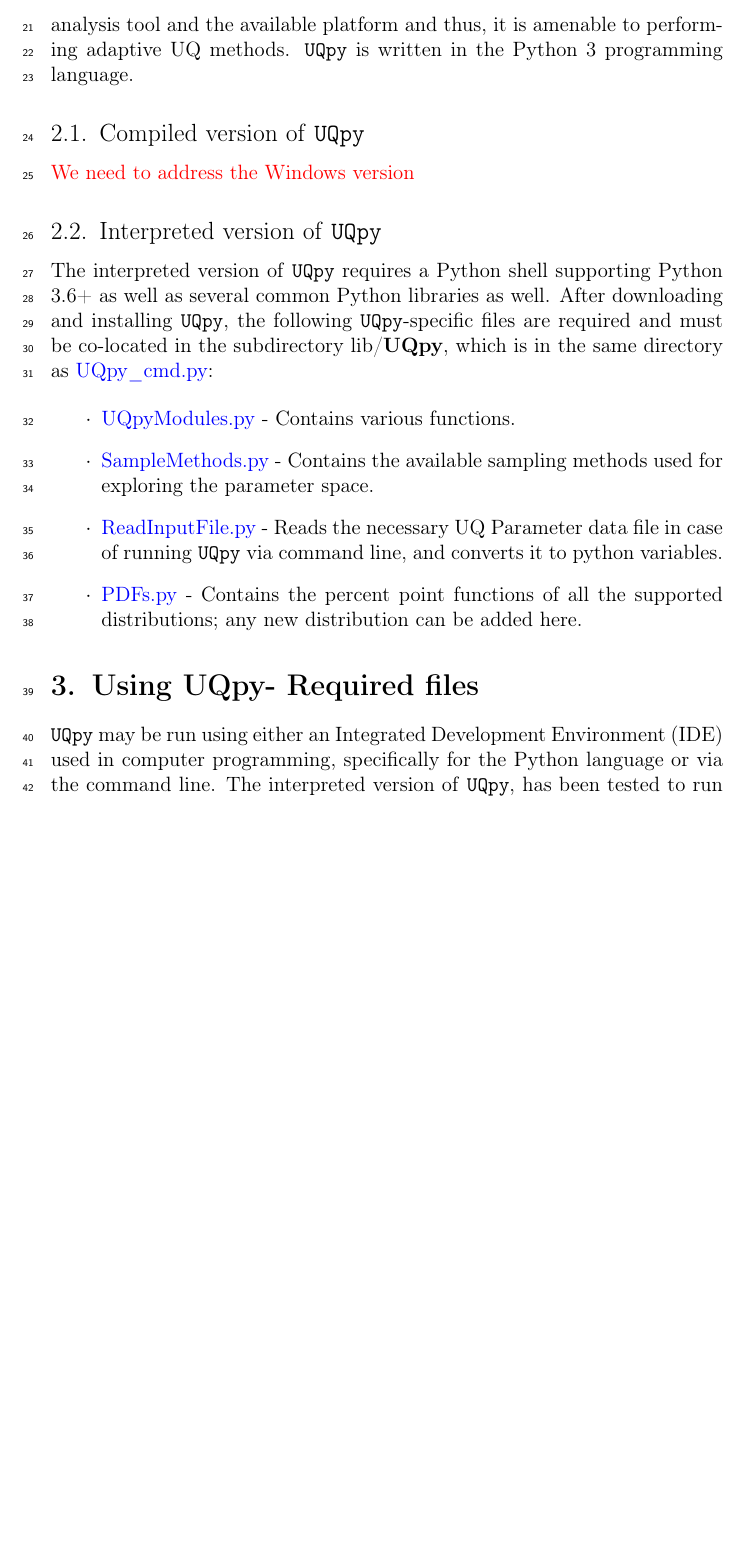
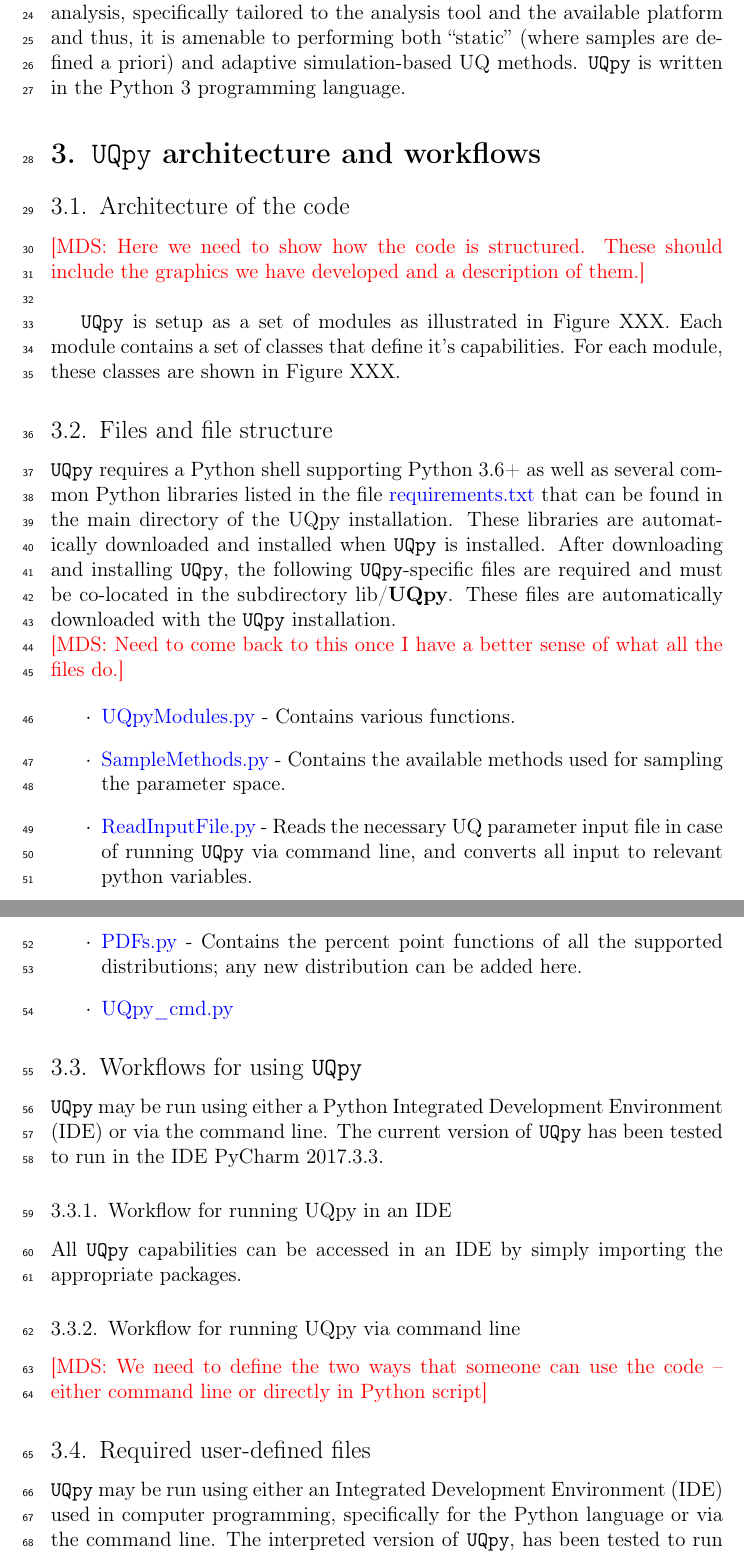
Before and after one commit to SURGroup/UQpy, a LaTeX paper (Docs/LateX/UsersGuide.tex): part of page 2 of 12 before the commit and two parts of pages 2 and 3 of 13 after it, the two joined at a grey line, cut so that both start at the same text, the shorter picture padded with empty space. Compiled offline with pdfLaTeX.

Commit message:
Changes to UsersGuide

```diff
--- a/Docs/LateX/UsersGuide.tex
+++ b/Docs/LateX/UsersGuide.tex
@@ -54,26 +54,58 @@ The last command might need \textbf{sudo} prefix, depending on your python setup
 \section{Overview}
 \label{S:overview}
 \noindent
-\texttt{UQpy} (Uncertainty Quantification (UQ) using python) is a software toolbox containing a collection of modules  written in Python that provide standardized solutions for many UQ problems that occur in physical model. Connection between UQpy and the user-defined computational model is made with text-based and bash shell script(s) provided by the user. Execution of \texttt{UQpy} results in realizations of the parametric space of interest using advanced techniques, as well as evaluations the corresponding model responses. \texttt{UQpy} is entirely code-agnostic and gives users a fully functional tool for performing UQ with nearly any computational analysis code. \texttt{UQpy} performs submission, execution, monitoring and post-process analysis, specifically tailored to  the analysis tool and the available platform and thus, it is amenable to performing adaptive UQ methods. \texttt{UQpy} is written in the Python 3 programming language.
+\texttt{UQpy} (Uncertainty Quantification using python) is a software toolbox containing a collection of modules written in Python that provide standardized solutions for many UQ problems that arise in computational modeling, particularly physics-based computational modeling. The code is specially designed to serve as a ``UQ wrapper'' around a user-defined deterministic computational model. Connection between UQpy and the user-defined computational model is made with text-based and bash shell script(s) provided by the user but conforming to certain guidelines necessary for interaction with \texttt{UQpy}. Execution of \texttt{UQpy} results in realizations of the parametric space of interest using advanced techniques, as well as evaluations the corresponding model responses. \texttt{UQpy} is entirely code-agnostic and gives users a fully functional tool for performing UQ with nearly any computational analysis code. \texttt{UQpy} performs submission, execution, monitoring and post-process analysis, specifically tailored to the analysis tool and the available platform and thus, it is amenable to performing both ``static'' (where samples are defined a priori) and adaptive simulation-based UQ methods. \texttt{UQpy} is written in the Python 3 programming language.
 
-\subsection{Compiled version of \texttt{UQpy}}
+\section{\texttt{UQpy} architecture and workflows}
+
+
+
+\subsection{Architecture of the code}
+
+{\color{red}
+\noindent
+[MDS: Here we need to show how the code is structured. These should include the graphics we have developed and a description of them.]\\
+}
+
+\texttt{UQpy} is setup as a set of modules as illustrated in Figure XXX. Each module contains a set of classes that define it's capabilities. For each module, these classes are shown in Figure XXX.
+
+\subsection{Files and file structure}
 
 \noindent
-{\color{red} We need to address the Windows version}
+\texttt{UQpy} requires a Python shell supporting Python 3.6+ as well as several common Python libraries listed in the file {\color{blue}requirements.txt} that can be found in the main directory of the UQpy installation. These libraries are automatically downloaded and installed when \texttt{UQpy} is installed. After downloading and installing \texttt{UQpy}, the following \texttt{UQpy}-specific files are required and must be co-located in the subdirectory lib/\textbf{UQpy}. These files are automatically downloaded with the \texttt{UQpy} installation.
 
-\subsection{Interpreted version of \texttt{UQpy}}
-
+{\color{red}
 \noindent
-The interpreted version of \texttt{UQpy} requires a Python shell supporting Python 3.6+ as well as several common Python libraries as well.  After downloading and installing \texttt{UQpy}, the following \texttt{UQpy}-specific files are required and must be co-located in the subdirectory lib/\textbf{UQpy}, which is in the same directory as {\color{blue}UQpy\_cmd.py}:
+[MDS: Need to come back to this once I have a better sense of what all the files do.]
+}
 
 \begin{itemize}
 \item[$\cdot$] {\color{blue}UQpyModules.py} - Contains various functions.
-\item[$\cdot$] {\color{blue}SampleMethods.py} - Contains the available sampling methods used for exploring the parameter space.
-\item[$\cdot$] {\color{blue}ReadInputFile.py} -  Reads the necessary UQ Parameter data file  in case of running \texttt{UQpy}  via command line, and converts it to  python variables.
+\item[$\cdot$] {\color{blue}SampleMethods.py} - Contains the available methods used for sampling the parameter space.
+\item[$\cdot$] {\color{blue}ReadInputFile.py} -  Reads the necessary UQ parameter input file in case of running \texttt{UQpy} via command line, and converts all input to relevant python variables.
 \item[$\cdot$] {\color{blue}PDFs.py} - Contains the percent point functions of all the supported distributions; any new distribution can be added here.
+\item[$\cdot$] {\color{blue}UQpy\_cmd.py}
 \end{itemize}
 
-\section{Using UQpy- Required files}
+
+
+
+\subsection{Workflows for using \texttt{UQpy}}
+
+\texttt{UQpy} may be run using either a Python Integrated Development Environment (IDE) or via the command line. The current version of \texttt{UQpy} has been tested to run in the IDE PyCharm 2017.3.3.
+
+\subsubsection{Workflow for running UQpy in an IDE}
+All \texttt{UQpy} capabilities can be accessed in an IDE by simply importing the appropriate packages.
+
+\subsubsection{Workflow for running UQpy via command line}
+
+{\color{red}
+\noindent
+[MDS: We need to define the two ways that someone can use the code -- either command line or directly in Python script]
+}
+
+
+\subsection{Required user-defined files}
 
 \noindent
 \texttt{UQpy} may be run using either an Integrated Development Environment (IDE) used in computer programming, specifically for the Python language or via the command line. The interpreted version of \texttt{UQpy}, has been tested to run in IDE PyCharm 2017.3.3.
```
Also changed, not shown: Docs/LateX/UsersGuide.tex (18 more changed lines).
